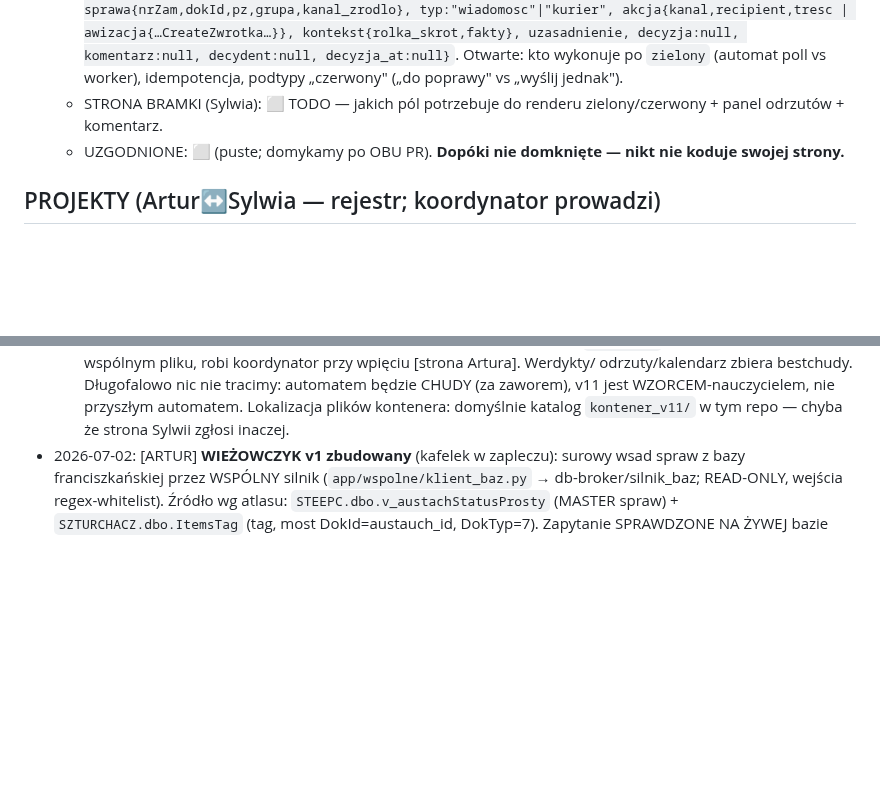
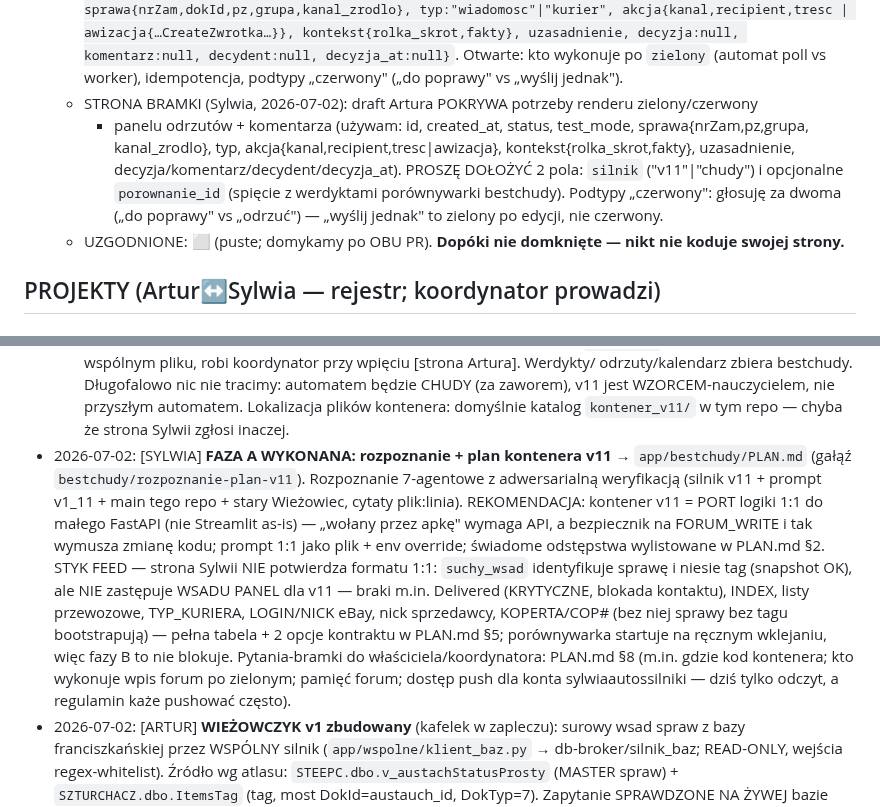
Before and after one commit to szturchaczysko-cpu/szturchacz-cloud, a Markdown page: COORDYNACJA.md, 2 parts joined by grey strips. GitHub-like rendering; blank space fills up the shorter version.

Commit message:
bestchudy faza A: rozpoznanie + plan kontenera v11 (PLAN.md); styk FEED — braki wzgl. WSADU PANEL; strona bramki wypełniona
Co-Authored-By: Claude Fable 5 <noreply@anthropic.com>

```diff
--- a/COORDYNACJA.md
+++ b/COORDYNACJA.md
@@ -154,8 +154,12 @@ chudy autonomiczny, ale podgląd + historia per case zostają); v11 na Cloud Run
     uzasadnienie, decyzja:null, komentarz:null, decydent:null, decyzja_at:null}`.
     Otwarte: kto wykonuje po `zielony` (automat poll vs worker), idempotencja, podtypy „czerwony"
     („do poprawy" vs „wyślij jednak").
-  - STRONA BRAMKI (Sylwia): ⬜ TODO — jakich pól potrzebuje do renderu zielony/czerwony + panel
-    odrzutów + komentarz.
+  - STRONA BRAMKI (Sylwia, 2026-07-02): draft Artura POKRYWA potrzeby renderu zielony/czerwony
+    + panelu odrzutów + komentarza (używam: id, created_at, status, test_mode, sprawa{nrZam,pz,grupa,
+    kanal_zrodlo}, typ, akcja{kanal,recipient,tresc|awizacja}, kontekst{rolka_skrot,fakty},
+    uzasadnienie, decyzja/komentarz/decydent/decyzja_at). PROSZĘ DOŁOŻYĆ 2 pola: `silnik` ("v11"|"chudy")
+    i opcjonalne `porownanie_id` (spięcie z werdyktami porównywarki bestchudy). Podtypy „czerwony":
+    głosuję za dwoma („do poprawy" vs „odrzuć") — „wyślij jednak" to zielony po edycji, nie czerwony.
   - UZGODNIONE: ⬜ (puste; domykamy po OBU PR). **Dopóki nie domknięte — nikt nie koduje swojej strony.**
 
 ## PROJEKTY (Artur↔Sylwia — rejestr; koordynator prowadzi)
@@ -238,6 +242,19 @@ AUDYT FUNDAMENTU (2026-07-01, workflow 4-agent: Swagger bramy + WA Cloud API + n
   odrzuty/kalendarz zbiera bestchudy. Długofalowo nic nie tracimy: automatem będzie CHUDY (za
   zaworem), v11 jest WZORCEM-nauczycielem, nie przyszłym automatem. Lokalizacja plików kontenera:
   domyślnie katalog `kontener_v11/` w tym repo — chyba że strona Sylwii zgłosi inaczej.
+- 2026-07-02: [SYLWIA] **FAZA A WYKONANA: rozpoznanie + plan kontenera v11** → `app/bestchudy/PLAN.md`
+  (gałąź `bestchudy/rozpoznanie-plan-v11`). Rozpoznanie 7-agentowe z adwersarialną weryfikacją
+  (silnik v11 + prompt v1_11 + main tego repo + stary Wieżowiec, cytaty plik:linia).
+  REKOMENDACJA: kontener v11 = PORT logiki 1:1 do małego FastAPI (nie Streamlit as-is) — „wołany
+  przez apkę" wymaga API, a bezpiecznik na FORUM_WRITE i tak wymusza zmianę kodu; prompt 1:1 jako
+  plik + env override; świadome odstępstwa wylistowane w PLAN.md §2. STYK FEED — strona Sylwii
+  NIE potwierdza formatu 1:1: `suchy_wsad` identyfikuje sprawę i niesie tag (snapshot OK), ale NIE
+  zastępuje WSADU PANEL dla v11 — braki m.in. Delivered (KRYTYCZNE, blokada kontaktu), INDEX,
+  listy przewozowe, TYP_KURIERA, LOGIN/NICK eBay, nick sprzedawcy, KOPERTA/COP# (bez niej sprawy
+  bez tagu bootstrapują) — pełna tabela + 2 opcje kontraktu w PLAN.md §5; porównywarka startuje
+  na ręcznym wklejaniu, więc fazy B to nie blokuje. Pytania-bramki do właściciela/koordynatora:
+  PLAN.md §8 (m.in. gdzie kod kontenera; kto wykonuje wpis forum po zielonym; pamięć forum;
+  dostęp push dla konta sylwiaautossilniki — dziś tylko odczyt, a regulamin każe pushować często).
 - 2026-07-02: [ARTUR] **WIEŻOWCZYK v1 zbudowany** (kafelek w zapleczu): surowy wsad spraw z bazy
   franciszkańskiej przez WSPÓLNY silnik (`app/wspolne/klient_baz.py` → db-broker/silnik_baz;
   READ-ONLY, wejścia regex-whitelist). Źródło wg atlasu: `STEEPC.dbo.v_austachStatusProsty`
```
Also changed, not shown: app/bestchudy/PLAN.md (added, +198 -0 lines).
